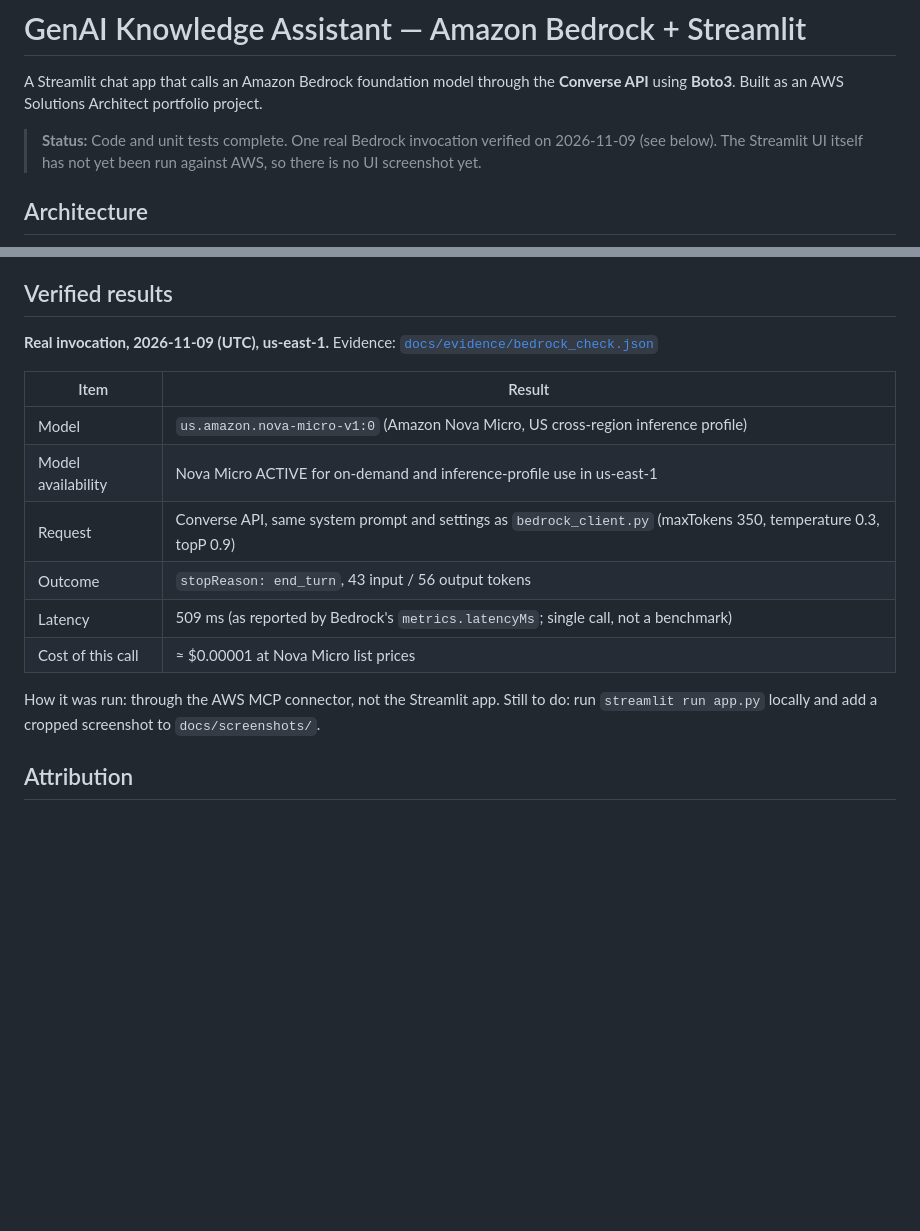
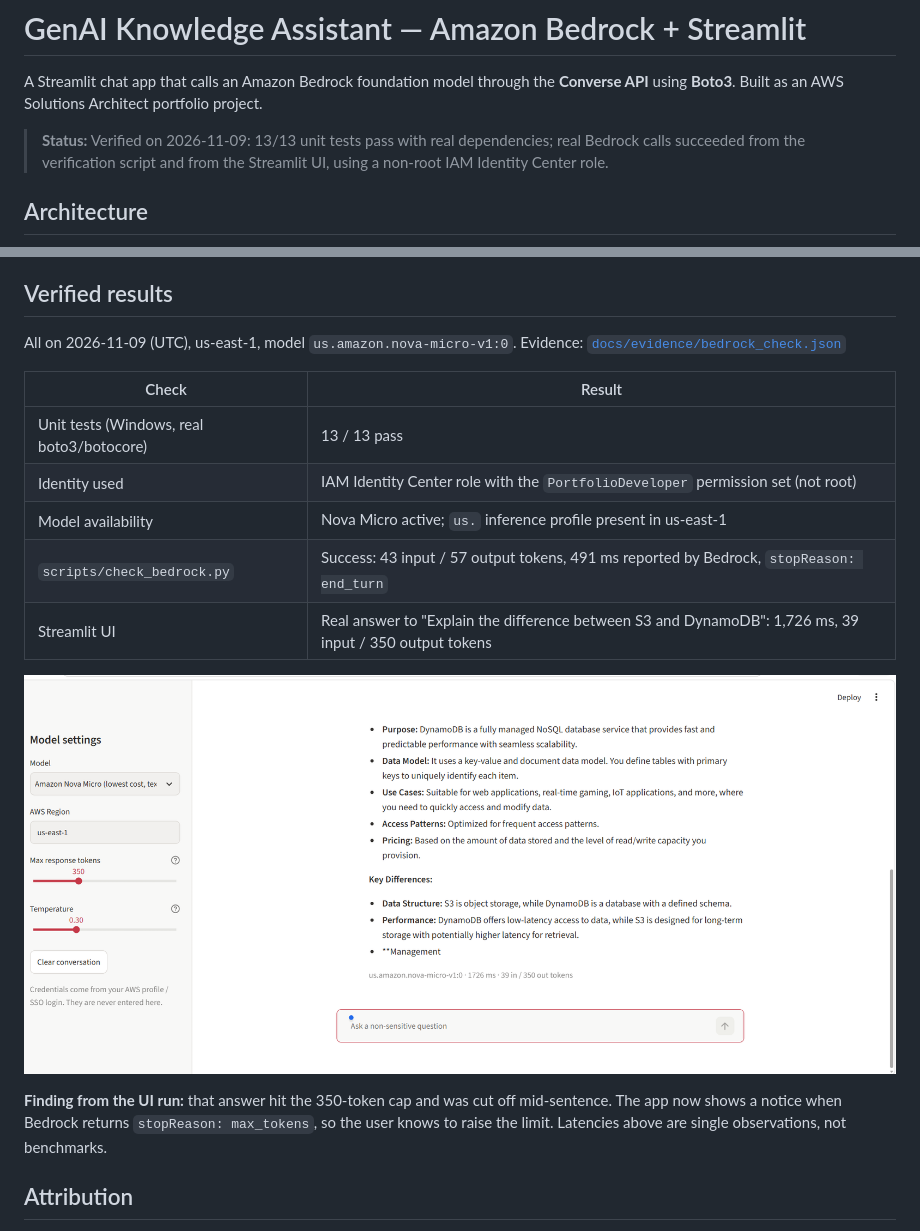
Before and after one commit to Torhira-Aminu/genai-knowledge-assistant, a Markdown page: README.md, 2 parts joined by grey strips. Rendered like a GitHub page; pictures changed too: docs/screenshots/streamlit-response.png (added); blank space fills up the shorter version.

Commit message:
Add verified UI screenshot and non-root evidence; flag truncated answers
- 13/13 tests pass with real dependencies on Windows
- check_bedrock.py and Streamlit UI verified with IAM Identity Center role
- Show a notice when Bedrock stops at the max-token limit

```diff
--- a/README.md
+++ b/README.md
@@ -2,7 +2,7 @@
 
 A Streamlit chat app that calls an Amazon Bedrock foundation model through the **Converse API** using **Boto3**. Built as an AWS Solutions Architect portfolio project.
 
-> **Status:** Code and unit tests complete. One real Bedrock invocation verified on 2026-11-09 (see below). The Streamlit UI itself has not yet been run against AWS, so there is no UI screenshot yet.
+> **Status:** Verified on 2026-11-09: 13/13 unit tests pass with real dependencies; real Bedrock calls succeeded from the verification script and from the Streamlit UI, using a non-root IAM Identity Center role.
 
 ## Architecture
 
@@ -73,18 +73,19 @@ Sample questions: "Explain the difference between S3 and DynamoDB" or "Summarize
 
 ## Verified results
 
-**Real invocation, 2026-11-09 (UTC), us-east-1.** Evidence: [`docs/evidence/bedrock_check.json`](docs/evidence/bedrock_check.json)
+All on 2026-11-09 (UTC), us-east-1, model `us.amazon.nova-micro-v1:0`. Evidence: [`docs/evidence/bedrock_check.json`](docs/evidence/bedrock_check.json)
 
-| Item | Result |
+| Check | Result |
 |---|---|
-| Model | `us.amazon.nova-micro-v1:0` (Amazon Nova Micro, US cross-region inference profile) |
-| Model availability | Nova Micro ACTIVE for on-demand and inference-profile use in us-east-1 |
-| Request | Converse API, same system prompt and settings as `bedrock_client.py` (maxTokens 350, temperature 0.3, topP 0.9) |
-| Outcome | `stopReason: end_turn`, 43 input / 56 output tokens |
-| Latency | 509 ms (as reported by Bedrock's `metrics.latencyMs`; single call, not a benchmark) |
-| Cost of this call | ≈ $0.00001 at Nova Micro list prices |
+| Unit tests (Windows, real boto3/botocore) | 13 / 13 pass |
+| Identity used | IAM Identity Center role with the `PortfolioDeveloper` permission set (not root) |
+| Model availability | Nova Micro active; `us.` inference profile present in us-east-1 |
+| `scripts/check_bedrock.py` | Success: 43 input / 57 output tokens, 491 ms reported by Bedrock, `stopReason: end_turn` |
+| Streamlit UI | Real answer to "Explain the difference between S3 and DynamoDB": 1,726 ms, 39 input / 350 output tokens |
 
-How it was run: through the AWS MCP connector, not the Streamlit app. Still to do: run `streamlit run app.py` locally and add a cropped screenshot to `docs/screenshots/`.
+![Streamlit app answering with Amazon Nova Micro](docs/screenshots/streamlit-response.png)
+
+**Finding from the UI run:** that answer hit the 350-token cap and was cut off mid-sentence. The app now shows a notice when Bedrock returns `stopReason: max_tokens`, so the user knows to raise the limit. Latencies above are single observations, not benchmarks.
 
 ## Attribution
 
```
Also changed, not shown: 2 other files.
